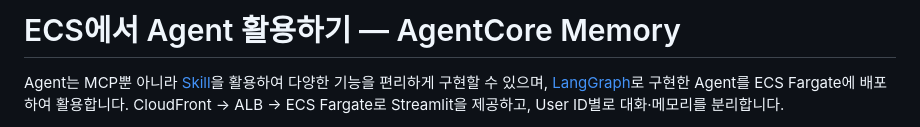
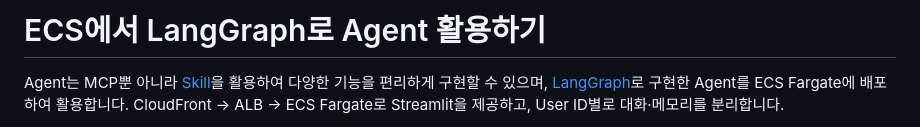
Before and after one commit to kyopark2014/langgraph-ecs-project, a Markdown page: README.md, the part around the change. Drawn GitHub-style.

```diff
--- a/README.md
+++ b/README.md
@@ -1,4 +1,4 @@
-# ECS에서 Agent 활용하기 — AgentCore Memory
+# ECS에서 LangGraph로 Agent 활용하기
 
 Agent는 MCP뿐 아니라 [Skill](https://github.com/anthropics/skills)을 활용하여 다양한 기능을 편리하게 구현할 수 있으며, [LangGraph](https://www.langchain.com/langgraph)로 구현한 Agent를 ECS Fargate에 배포하여 활용합니다. CloudFront → ALB → ECS Fargate로 Streamlit을 제공하고, User ID별로 대화·메모리를 분리합니다.
 
```
